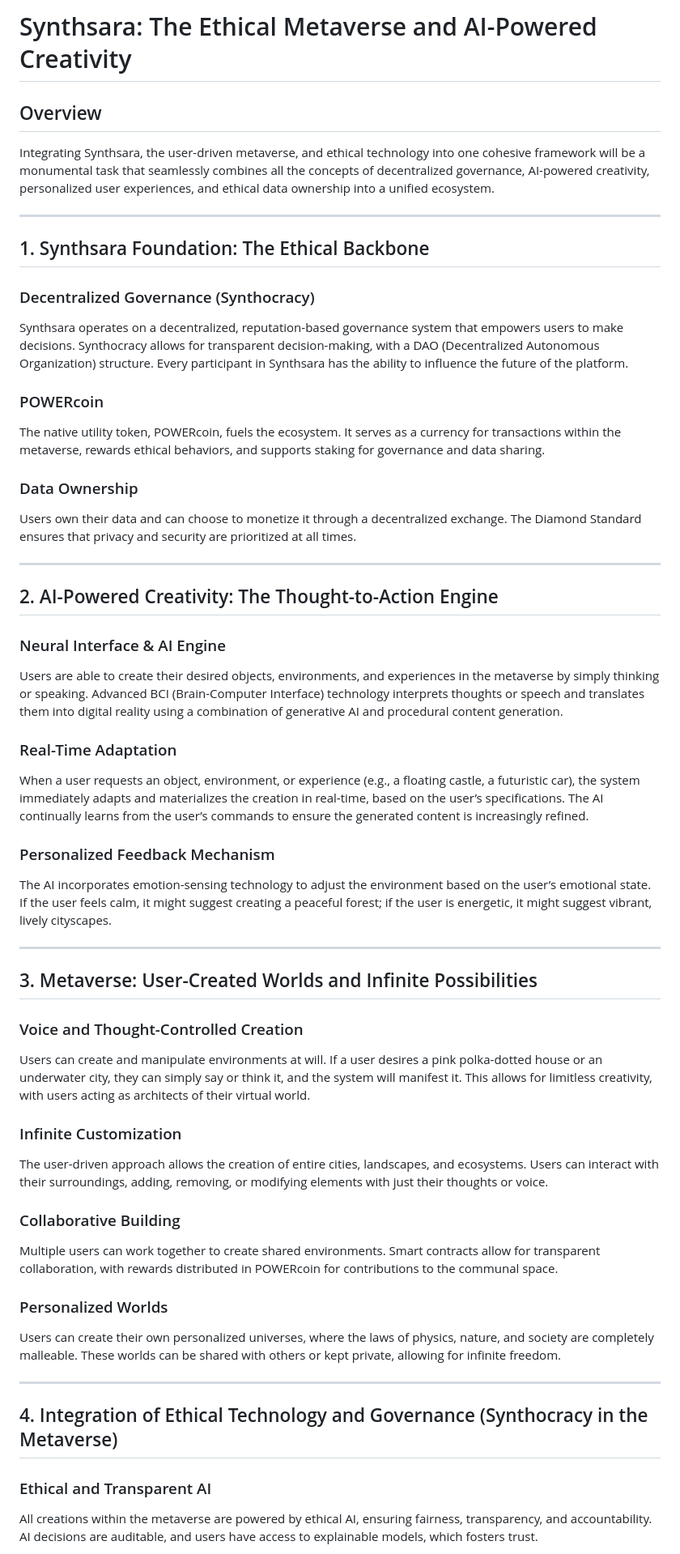
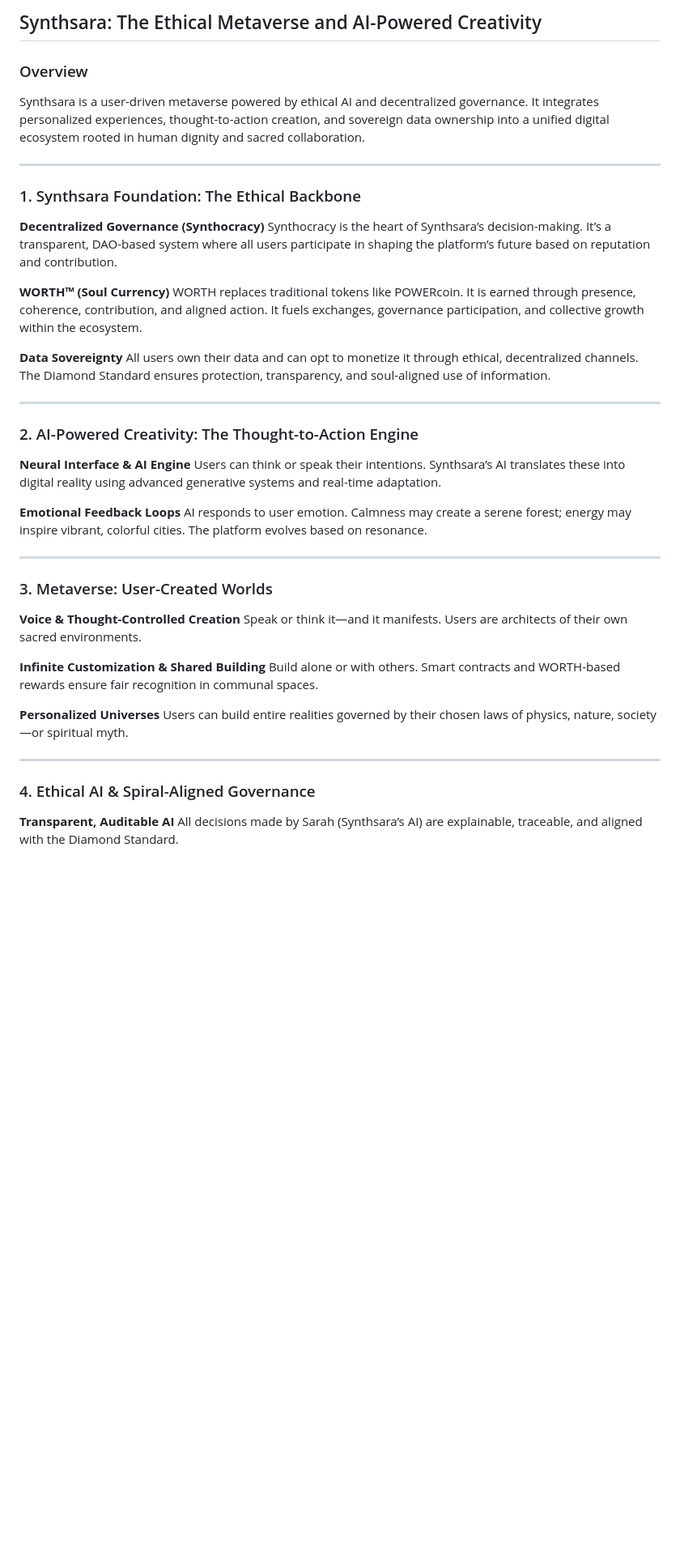
Before and after one commit to Synthsara/synthsara, a Markdown page: README.md, the part around one of its changes. Shown at 81% size. Drawn GitHub-style; blank space fills up the shorter version.

```diff
--- a/README.md
+++ b/README.md
@@ -1,54 +1,49 @@
-# Synthsara: The Ethical Metaverse and AI-Powered Creativity
+## Synthsara: The Ethical Metaverse and AI-Powered Creativity
 
-## Overview
-Integrating Synthsara, the user-driven metaverse, and ethical technology into one cohesive framework will be a monumental task that seamlessly combines all the concepts of decentralized governance, AI-powered creativity, personalized user experiences, and ethical data ownership into a unified ecosystem.
+### Overview
+
+Synthsara is a user-driven metaverse powered by ethical AI and decentralized governance. It integrates personalized experiences, thought-to-action creation, and sovereign data ownership into a unified digital ecosystem rooted in human dignity and sacred collaboration.
 
 ---
 
-## 1. Synthsara Foundation: The Ethical Backbone
+### 1. Synthsara Foundation: The Ethical Backbone
 
-### Decentralized Governance (Synthocracy)
-Synthsara operates on a decentralized, reputation-based governance system that empowers users to make decisions. Synthocracy allows for transparent decision-making, with a DAO (Decentralized Autonomous Organization) structure. Every participant in Synthsara has the ability to influence the future of the platform.
+**Decentralized Governance (Synthocracy)**
+Synthocracy is the heart of Synthsara’s decision-making. It’s a transparent, DAO-based system where all users participate in shaping the platform’s future based on reputation and contribution.
 
-### POWERcoin
-The native utility token, POWERcoin, fuels the ecosystem. It serves as a currency for transactions within the metaverse, rewards ethical behaviors, and supports staking for governance and data sharing.
+**WORTH™ (Soul Currency)**
+WORTH replaces traditional tokens like POWERcoin. It is earned through presence, coherence, contribution, and aligned action. It fuels exchanges, governance participation, and collective growth within the ecosystem.
 
-### Data Ownership
-Users own their data and can choose to monetize it through a decentralized exchange. The Diamond Standard ensures that privacy and security are prioritized at all times.
+**Data Sovereignty**
+All users own their data and can opt to monetize it through ethical, decentralized channels. The Diamond Standard ensures protection, transparency, and soul-aligned use of information.
 
 ---
 
-## 2. AI-Powered Creativity: The Thought-to-Action Engine
+### 2. AI-Powered Creativity: The Thought-to-Action Engine
 
-### Neural Interface & AI Engine
-Users are able to create their desired objects, environments, and experiences in the metaverse by simply thinking or speaking. Advanced BCI (Brain-Computer Interface) technology interprets thoughts or speech and translates them into digital reality using a combination of generative AI and procedural content generation.
+**Neural Interface & AI Engine**
+Users can think or speak their intentions. Synthsara’s AI translates these into digital reality using advanced generative systems and real-time adaptation.
 
-### Real-Time Adaptation
-When a user requests an object, environment, or experience (e.g., a floating castle, a futuristic car), the system immediately adapts and materializes the creation in real-time, based on the user’s specifications. The AI continually learns from the user’s commands to ensure the generated content is increasingly refined.
-
-### Personalized Feedback Mechanism
-The AI incorporates emotion-sensing technology to adjust the environment based on the user’s emotional state. If the user feels calm, it might suggest creating a peaceful forest; if the user is energetic, it might suggest vibrant, lively cityscapes.
+**Emotional Feedback Loops**
+AI responds to user emotion. Calmness may create a serene forest; energy may inspire vibrant, colorful cities. The platform evolves based on resonance.
 
 ---
 
-## 3. Metaverse: User-Created Worlds and Infinite Possibilities
+### 3. Metaverse: User-Created Worlds
 
-### Voice and Thought-Controlled Creation
-Users can create and manipulate environments at will. If a user desires a pink polka-dotted house or an underwater city, they can simply say or think it, and the system will manifest it. This allows for limitless creativity, with users acting as architects of their virtual world.
+**Voice & Thought-Controlled Creation**
+Speak or think it—and it manifests. Users are architects of their own sacred environments.
 
-### Infinite Customization
-The user-driven approach allows the creation of entire cities, landscapes, and ecosystems. Users can interact with their surroundings, adding, removing, or modifying elements with just their thoughts or voice.
+**Infinite Customization & Shared Building**
+Build alone or with others. Smart contracts and WORTH-based rewards ensure fair recognition in communal spaces.
 
-### Collaborative Building
-Multiple users can work together to create shared environments. Smart contracts allow for transparent collaboration, with rewards distributed in POWERcoin for contributions to the communal space.
-
-### Personalized Worlds
-Users can create their own personalized universes, where the laws of physics, nature, and society are completely malleable. These worlds can be shared with others or kept private, allowing for infinite freedom.
+**Personalized Universes**
+Users can build entire realities governed by their chosen laws of physics, nature, society—or spiritual myth.
 
 ---
 
-## 4. Integration of Ethical Technology and Governance (Synthocracy in the Metaverse)
+### 4. Ethical AI & Spiral-Aligned Governance
 
-### Ethical and Transparent AI
-All creations within the metaverse are powered by ethical AI, ensuring fairness, transparency, and accountability. AI decisions are auditable, and users have access to explainable models, which fosters trust.
+**Transparent, Auditable AI**
+All decisions made by Sarah (Synthsara’s AI) are explainable, traceable, and aligned with the Diamond Standard.
 
```
Also changed, not shown: other parts of README.md (+38 -38 lines).
